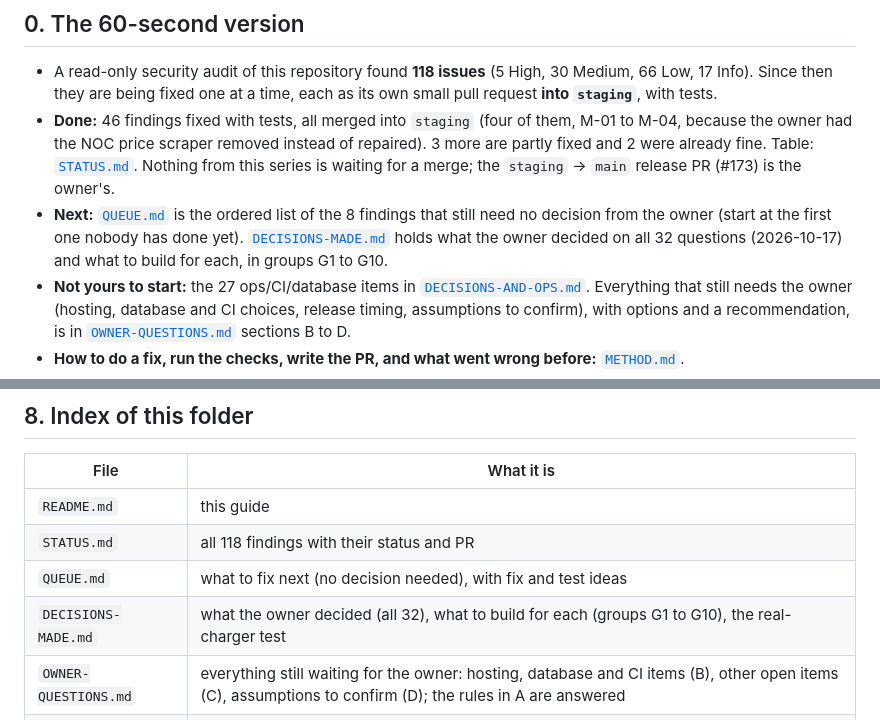
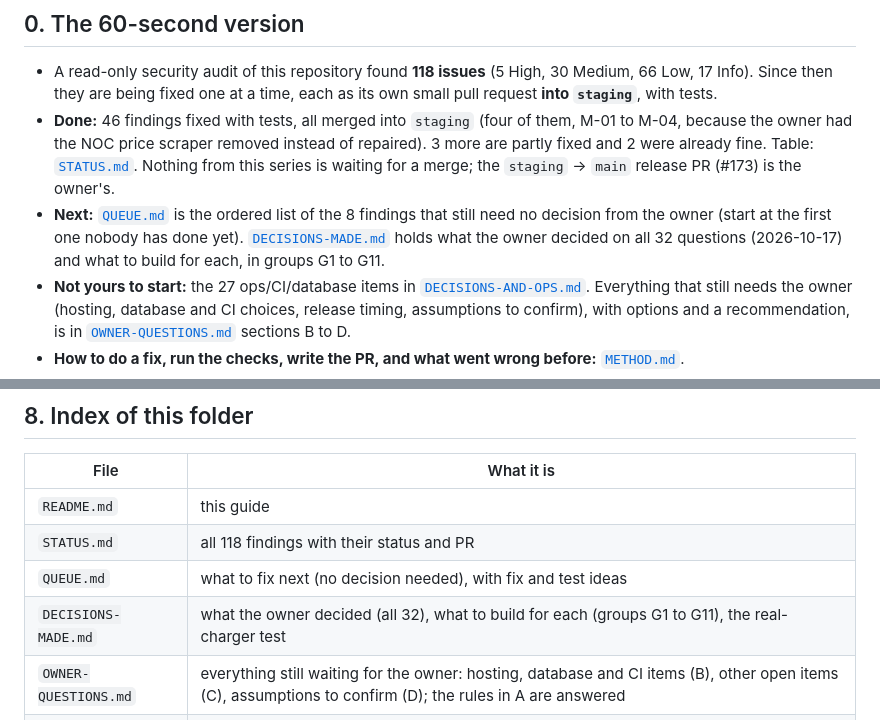
Before and after one commit to SandeepN97/samjhana-ventures-os, a Markdown page: docs/security-handoff/README.md, 2 parts joined by grey strips. GitHub-like rendering.

```diff
--- a/docs/security-handoff/README.md
+++ b/docs/security-handoff/README.md
@@ -6,7 +6,7 @@ Written 2026-10-16 by Claude Code at the owner's request (refreshed 2026-10-17,
 
 - A read-only security audit of this repository found **118 issues** (5 High, 30 Medium, 66 Low, 17 Info). Since then they are being fixed one at a time, each as its own small pull request **into `staging`**, with tests.
 - **Done:** 46 findings fixed with tests, all merged into `staging` (four of them, M-01 to M-04, because the owner had the NOC price scraper removed instead of repaired). 3 more are partly fixed and 2 were already fine. Table: [`STATUS.md`](STATUS.md). Nothing from this series is waiting for a merge; the `staging` → `main` release PR (#173) is the owner's.
-- **Next:** [`QUEUE.md`](QUEUE.md) is the ordered list of the 8 findings that still need no decision from the owner (start at the first one nobody has done yet). [`DECISIONS-MADE.md`](DECISIONS-MADE.md) holds what the owner decided on all 32 questions (2026-10-17) and what to build for each, in groups G1 to G10.
+- **Next:** [`QUEUE.md`](QUEUE.md) is the ordered list of the 8 findings that still need no decision from the owner (start at the first one nobody has done yet). [`DECISIONS-MADE.md`](DECISIONS-MADE.md) holds what the owner decided on all 32 questions (2026-10-17) and what to build for each, in groups G1 to G11.
 - **Not yours to start:** the 27 ops/CI/database items in [`DECISIONS-AND-OPS.md`](DECISIONS-AND-OPS.md). Everything that still needs the owner (hosting, database and CI choices, release timing, assumptions to confirm), with options and a recommendation, is in [`OWNER-QUESTIONS.md`](OWNER-QUESTIONS.md) sections B to D.
 - **How to do a fix, run the checks, write the PR, and what went wrong before:** [`METHOD.md`](METHOD.md).
 - **The detailed audit report is private** and is not in this public repository: section 6.
@@ -84,7 +84,7 @@ If the private copy is not available you can still do everything in `QUEUE.md`:
 | `README.md` | this guide |
 | `STATUS.md` | all 118 findings with their status and PR |
 | `QUEUE.md` | what to fix next (no decision needed), with fix and test ideas |
-| `DECISIONS-MADE.md` | what the owner decided (all 32), what to build for each (groups G1 to G10), the real-charger test |
+| `DECISIONS-MADE.md` | what the owner decided (all 32), what to build for each (groups G1 to G11), the real-charger test |
 | `OWNER-QUESTIONS.md` | everything still waiting for the owner: hosting, database and CI items (B), other open items (C), assumptions to confirm (D); the rules in A are answered |
 | `DECISIONS-AND-OPS.md` | the original questions for the owner, and ops/CI/database items |
 | `METHOD.md` | the routine, commands, mutation checks, PR body, gotchas |
```
Also changed, not shown: docs/security-handoff/DECISIONS-MADE.md (+14 -1 lines), docs/security-handoff/OWNER-QUESTIONS.md (+2 -0 lines).
